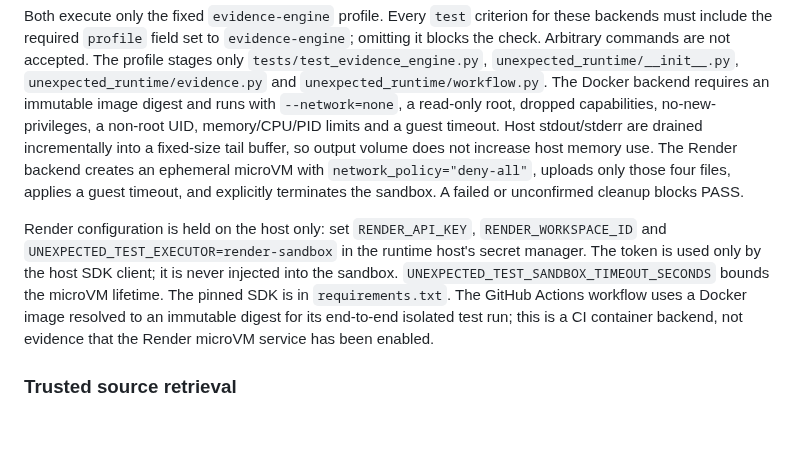
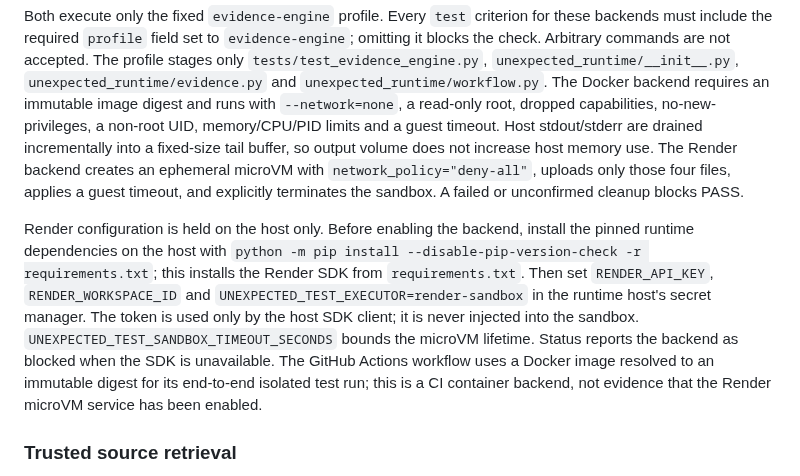
Before and after one commit to soueilouay-creator/uneXpected-, a Markdown page: docs/EVIDENCE_GATE.md, the part around the change. Drawn GitHub-style; blank space fills up the shorter version.

Commit message:
Address independent review: docs/EVIDENCE_GATE.md

```diff
--- a/docs/EVIDENCE_GATE.md
+++ b/docs/EVIDENCE_GATE.md
@@ -70,7 +70,7 @@ The runtime supports two explicitly selected test backends:
 
 Both execute only the fixed `evidence-engine` profile. Every `test` criterion for these backends must include the required `profile` field set to `evidence-engine`; omitting it blocks the check. Arbitrary commands are not accepted. The profile stages only `tests/test_evidence_engine.py`, `unexpected_runtime/__init__.py`, `unexpected_runtime/evidence.py` and `unexpected_runtime/workflow.py`. The Docker backend requires an immutable image digest and runs with `--network=none`, a read-only root, dropped capabilities, no-new-privileges, a non-root UID, memory/CPU/PID limits and a guest timeout. Host stdout/stderr are drained incrementally into a fixed-size tail buffer, so output volume does not increase host memory use. The Render backend creates an ephemeral microVM with `network_policy="deny-all"`, uploads only those four files, applies a guest timeout, and explicitly terminates the sandbox. A failed or unconfirmed cleanup blocks PASS.
 
-Render configuration is held on the host only: set `RENDER_API_KEY`, `RENDER_WORKSPACE_ID` and `UNEXPECTED_TEST_EXECUTOR=render-sandbox` in the runtime host's secret manager. The token is used only by the host SDK client; it is never injected into the sandbox. `UNEXPECTED_TEST_SANDBOX_TIMEOUT_SECONDS` bounds the microVM lifetime. The pinned SDK is in `requirements.txt`. The GitHub Actions workflow uses a Docker image resolved to an immutable digest for its end-to-end isolated test run; this is a CI container backend, not evidence that the Render microVM service has been enabled.
+Render configuration is held on the host only. Before enabling the backend, install the pinned runtime dependencies on the host with `python -m pip install --disable-pip-version-check -r requirements.txt`; this installs the Render SDK from `requirements.txt`. Then set `RENDER_API_KEY`, `RENDER_WORKSPACE_ID` and `UNEXPECTED_TEST_EXECUTOR=render-sandbox` in the runtime host's secret manager. The token is used only by the host SDK client; it is never injected into the sandbox. `UNEXPECTED_TEST_SANDBOX_TIMEOUT_SECONDS` bounds the microVM lifetime. Status reports the backend as blocked when the SDK is unavailable. The GitHub Actions workflow uses a Docker image resolved to an immutable digest for its end-to-end isolated test run; this is a CI container backend, not evidence that the Render microVM service has been enabled.
 
 ### Trusted source retrieval
 
```
